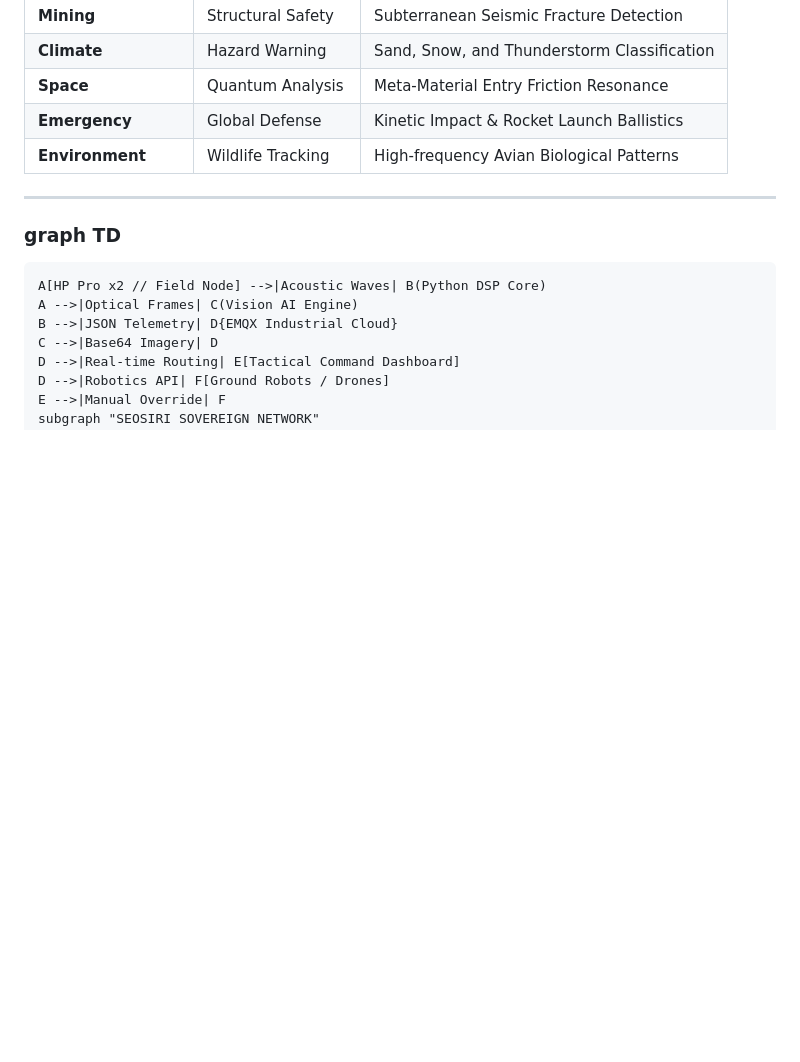
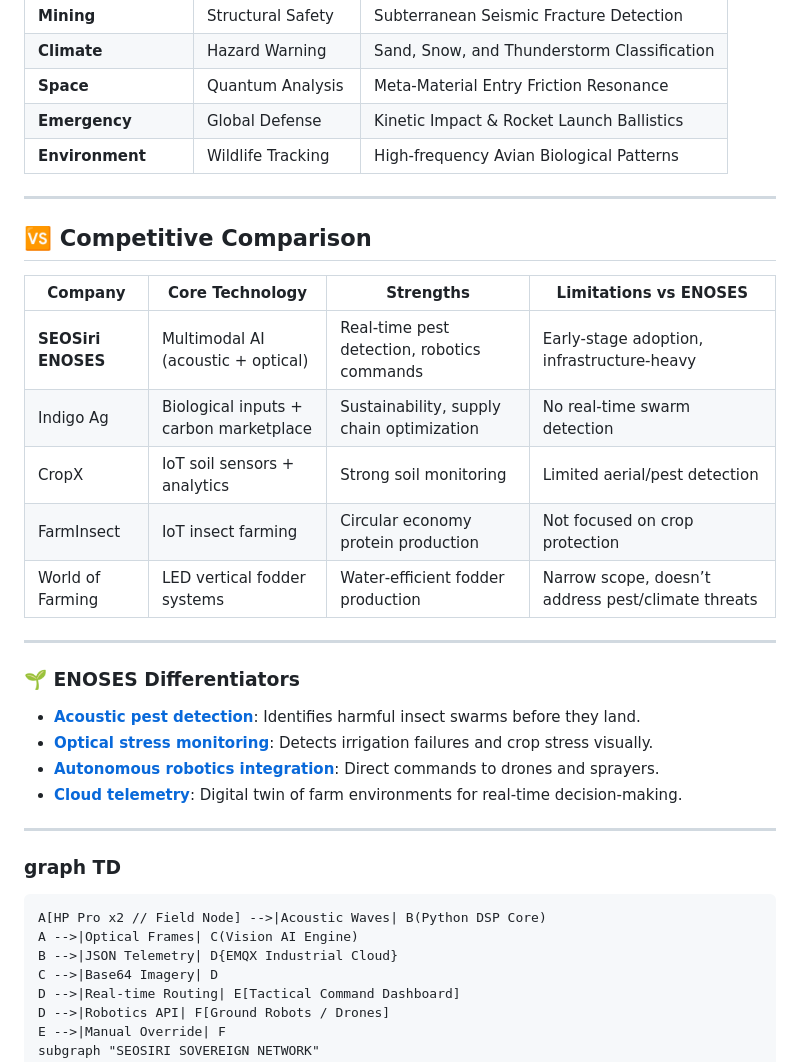
Before and after one commit to SEOSiri-Official/ENOSES, a Markdown page: README.md, the part around the change. Drawn GitHub-style; blank space fills up the shorter version.

Commit message:
Enhance README with competitive analysis and features
Added competitive comparison and differentiators for ENOSES.

```diff
--- a/README.md
+++ b/README.md
@@ -30,6 +30,26 @@ Founder of [SEOSIRI.COM](https://seosiri.com)
 | **Space** | Quantum Analysis | Meta-Material Entry Friction Resonance |
 | **Emergency** | Global Defense | Kinetic Impact & Rocket Launch Ballistics |
 | **Environment** | Wildlife Tracking | High-frequency Avian Biological Patterns |
+
+---
+## 🆚 Competitive Comparison
+
+| Company          | Core Technology                        | Strengths                                   | Limitations vs ENOSES |
+|------------------|----------------------------------------|---------------------------------------------|-----------------------|
+| **SEOSiri ENOSES** | Multimodal AI (acoustic + optical)     | Real‑time pest detection, robotics commands | Early‑stage adoption, infrastructure‑heavy |
+| Indigo Ag        | Biological inputs + carbon marketplace | Sustainability, supply chain optimization   | No real‑time swarm detection |
+| CropX            | IoT soil sensors + analytics           | Strong soil monitoring                      | Limited aerial/pest detection |
+| FarmInsect       | IoT insect farming                     | Circular economy protein production         | Not focused on crop protection |
+| World of Farming | LED vertical fodder systems            | Water‑efficient fodder production           | Narrow scope, doesn’t address pest/climate threats |
+
+---
+
+### 🌱 ENOSES Differentiators
+- **[Acoustic pest detection](ca://s?q=ENOSES_acoustic_pest_detection)**: Identifies harmful insect swarms before they land.
+- **[Optical stress monitoring](ca://s?q=ENOSES_optical_crop_stress_monitoring)**: Detects irrigation failures and crop stress visually.
+- **[Autonomous robotics integration](ca://s?q=ENOSES_robotics_integration_in_agriculture)**: Direct commands to drones and sprayers.
+- **[Cloud telemetry](ca://s?q=ENOSES_cloud_telemetry)**: Digital twin of farm environments for real‑time decision‑making.
+
 
 ---
 
```
